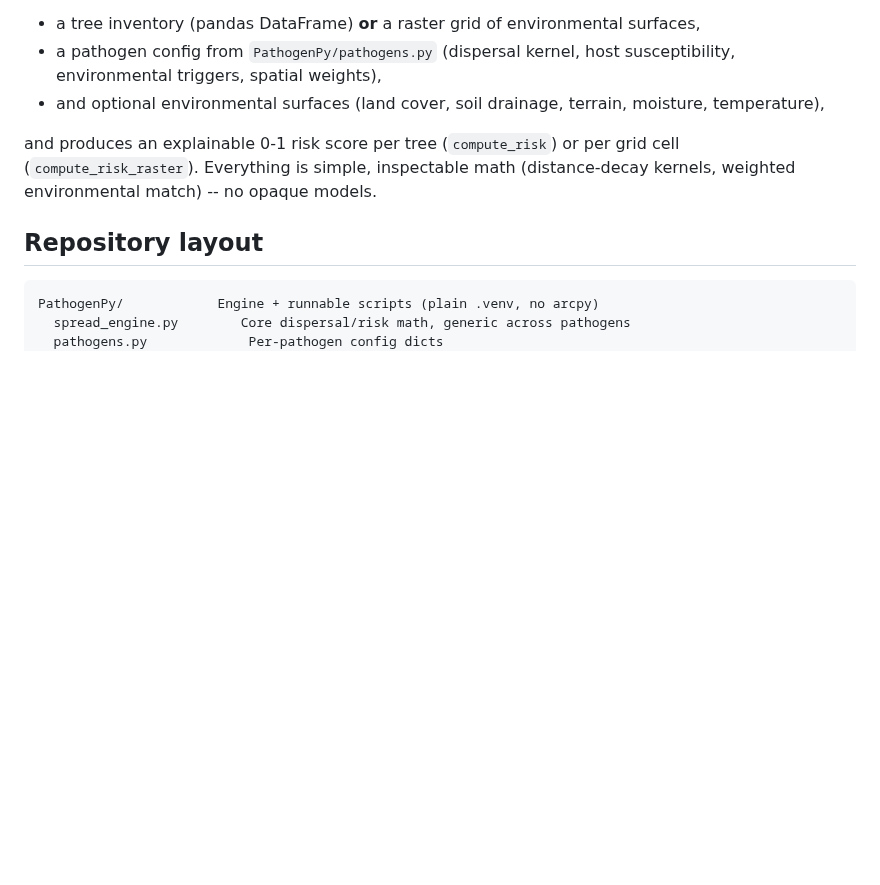
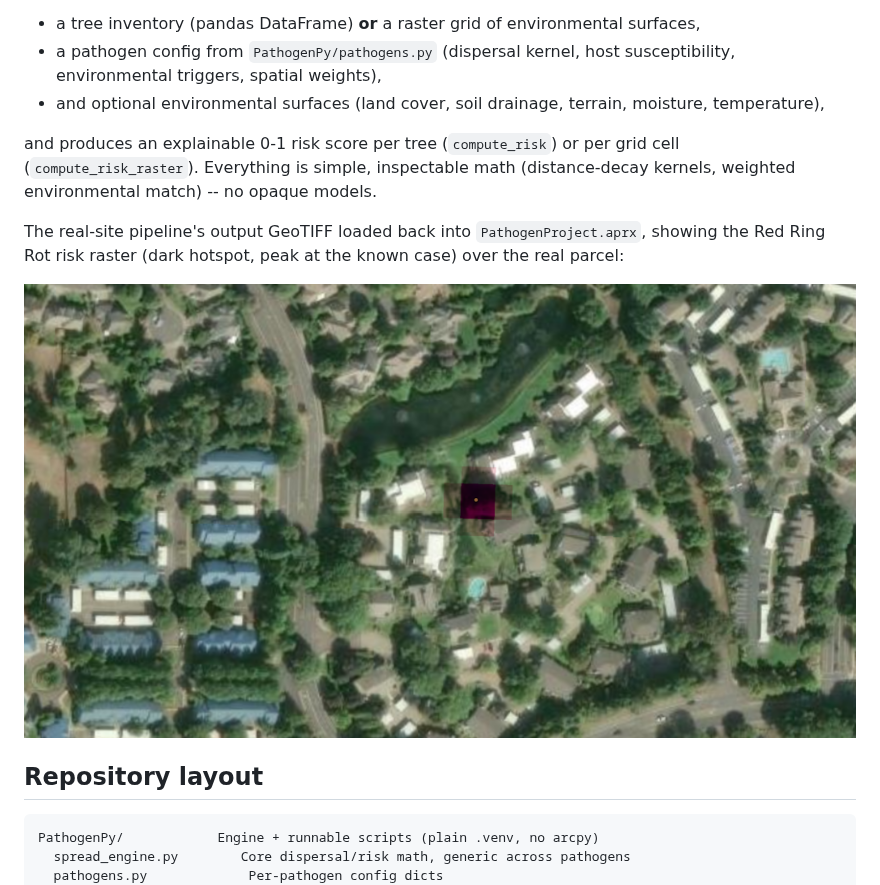
Before and after one commit to zperna/PathogenSpread, a Markdown page: README.md, the part around the change. Drawn GitHub-style; pictures changed too: docs/images/red_ring_rot_risk_pro_preview.png (added); blank space fills up the shorter version.

Commit message:
Add ArcGIS Pro preview screenshot to README
Shows the real-site risk raster loaded back into PathogenProject.aprx
over the parcel, alongside the engine description.

```diff
--- a/README.md
+++ b/README.md
@@ -24,6 +24,12 @@ validated predictive model -- see the caveats in `pathogens.py` and
 and produces an explainable 0-1 risk score per tree (`compute_risk`) or per
 grid cell (`compute_risk_raster`). Everything is simple, inspectable math
 (distance-decay kernels, weighted environmental match) -- no opaque models.
+
+The real-site pipeline's output GeoTIFF loaded back into `PathogenProject.aprx`,
+showing the Red Ring Rot risk raster (dark hotspot, peak at the known case)
+over the real parcel:
+
+![Red Ring Rot site risk raster in ArcGIS Pro](docs/images/red_ring_rot_risk_pro_preview.png)
 
 ## Repository layout
 
```
